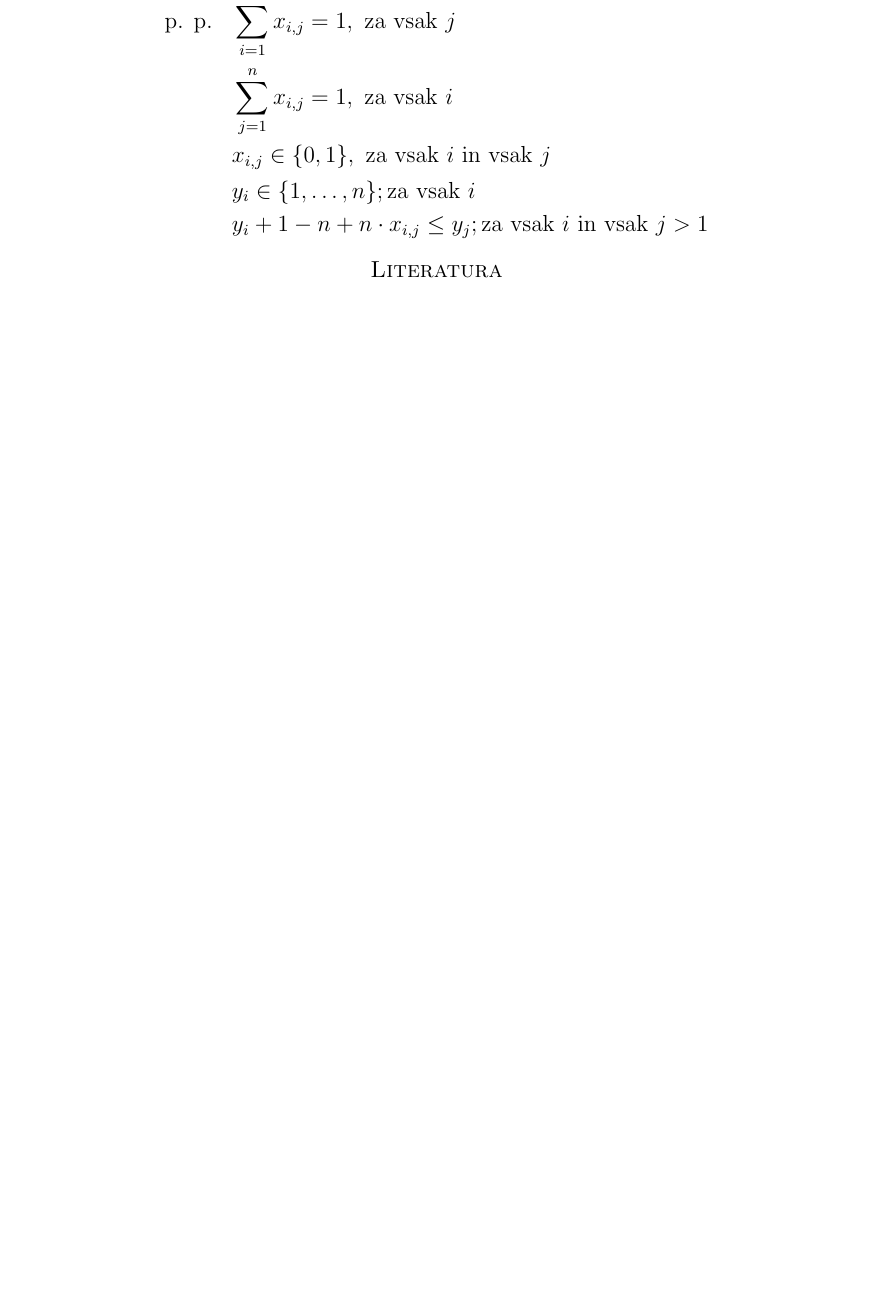
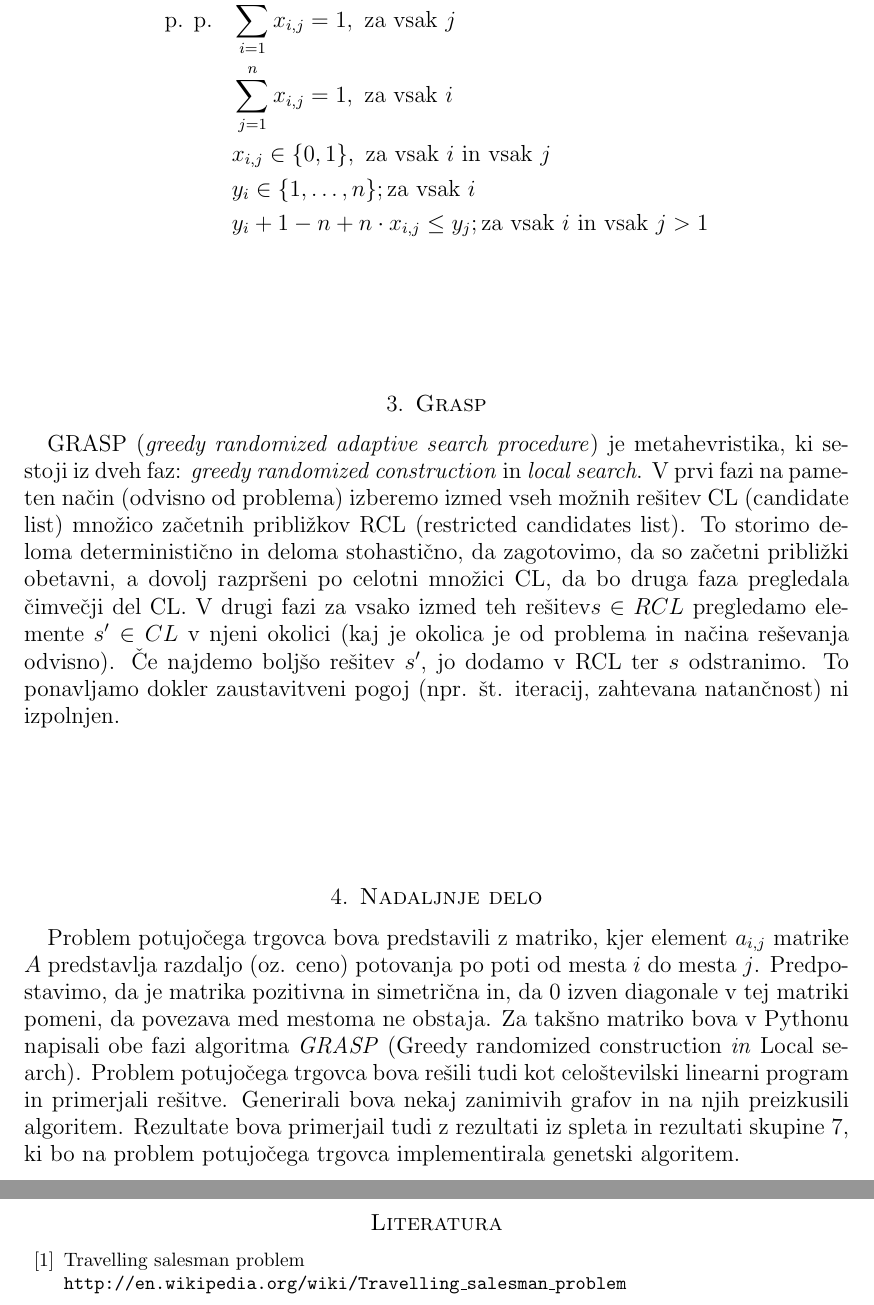
Before and after one commit to katarinabrilej/GRASP-on-TSP, a LaTeX paper (porocilo.tex): part of page 4 of 4 before the commit and two parts of pages 3 and 4 of 4 after it, the two joined at a grey line, cut so that both start at the same text, the shorter picture padded with empty space. Compiled offline with pdfLaTeX.

Commit message:
Uredila kratko poročilo

```diff
--- a/porocilo.tex
+++ b/porocilo.tex
@@ -140,12 +140,27 @@ $y_{i}$ \ldots katero po vrsti obiščemo mesto i
 \end{equation*}
 
 
+\section{Grasp}
+
+GRASP (\textit{greedy randomized adaptive search procedure}) je metahevristika, ki sestoji iz dveh faz: \textit{greedy randomized construction} in \textit{local search}.
+V prvi fazi na pameten način (odvisno od problema) izberemo izmed vseh možnih rešitev CL (candidate list) množico začetnih približkov RCL (restricted candidates list).
+To storimo deloma deterministično in deloma stohastično, da zagotovimo, da so začetni približki obetavni, a dovolj razpršeni po celotni množici CL, da bo druga faza pregledala čimvečji del CL.
+V drugi fazi za vsako izmed teh rešitev$ s \in  RCL $ pregledamo elemente $s' \in CL$ v njeni okolici (kaj je okolica je od problema in načina reševanja odvisno). Če najdemo boljšo rešitev $s'$,
+jo dodamo v RCL ter $s$ odstranimo. To ponavljamo dokler zaustavitveni pogoj (npr. št. iteracij, zahtevana natančnost) ni izpolnjen.
+
+\section{Nadaljnje delo}
+
+ Problem potujočega trgovca bova predstavili z matriko, kjer element $a_{i,j}$ matrike $A$ predstavlja razdaljo (oz. ceno) potovanja po poti od mesta $i$ do mesta $j$. Predpostavimo, da je matrika pozitivna in simetrična in, da 0 izven diagonale v tej matriki pomeni, da povezava med mestoma ne obstaja.  Za takšno matriko bova v Pythonu napisali obe fazi algoritma \textit{GRASP} (Greedy randomized construction \textit{in} Local search). Problem potujočega trgovca bova rešili tudi kot celoštevilski linearni program in primerjali rešitve. Generirali bova nekaj zanimivih grafov in na njih preizkusili algoritem. Rezultate bova primerjail tudi z rezultati iz spleta in rezultati skupine 7, ki bo na problem potujočega trgovca implementirala genetski algoritem.
 
 
+\pagebreak
 % seznam uporabljene literature
 \begin{thebibliography}{99}
 
-%\bibitem{}
+\bibitem{Wikipedia TSP}
+Travelling salesman problem
+\\\texttt{http://en.wikipedia.org/wiki/Travelling\_salesman\_problem}
+
 
 \end{thebibliography}
 
```
Also changed, not shown: porocilo.tex (4 more changed lines).
